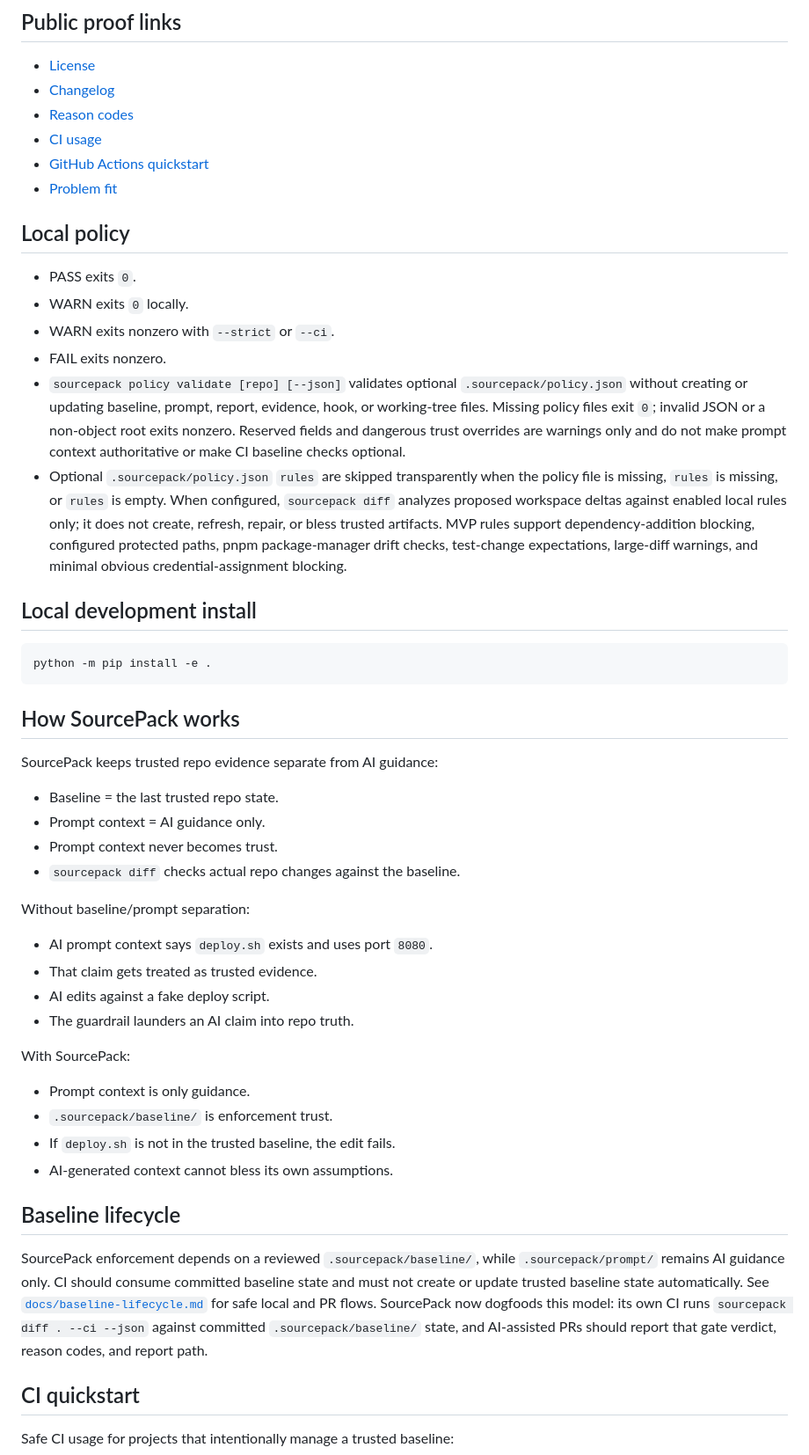
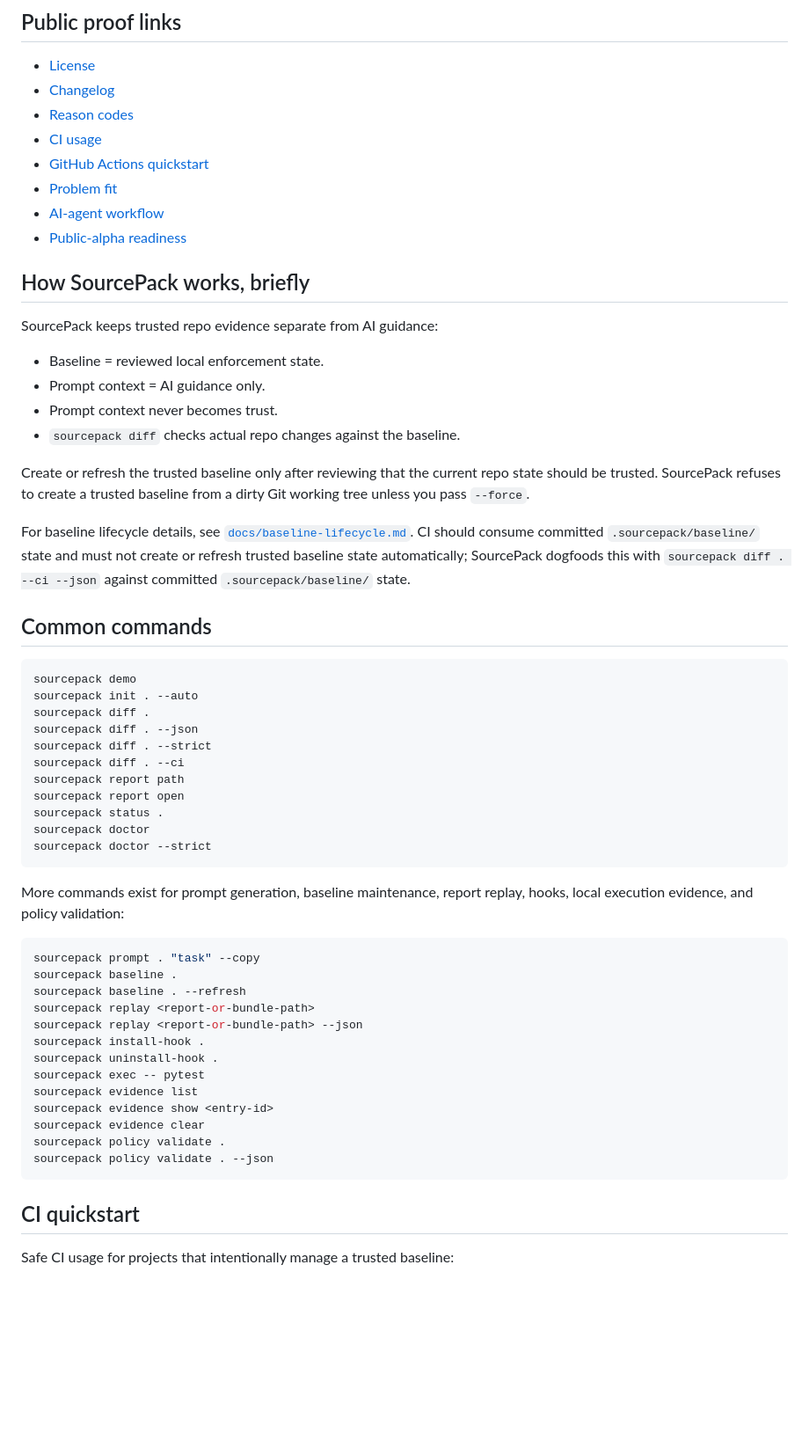
Before and after one commit to joshuavetos/sourcepack, a Markdown page: README.md, the part around one of its changes. Shown at 88% size. GitHub-like rendering; blank space fills up the shorter version.

````diff
--- a/README.md
+++ b/README.md
@@ -94,48 +112,55 @@ SourcePack does not prove code correctness, security, runtime success, semantic
 - [CI usage](docs/ci.md)
 - [GitHub Actions quickstart](docs/github-action-quickstart.md)
 - [Problem fit](docs/problem-fit.md)
+- [AI-agent workflow](docs/ai-agent-workflow.md)
+- [Public-alpha readiness](docs/public-alpha-readiness.md)
 
-## Local policy
-
-- PASS exits `0`.
-- WARN exits `0` locally.
-- WARN exits nonzero with `--strict` or `--ci`.
-- FAIL exits nonzero.
-- `sourcepack policy validate [repo] [--json]` validates optional `.sourcepack/policy.json` without creating or updating baseline, prompt, report, evidence, hook, or working-tree files. Missing policy files exit `0`; invalid JSON or a non-object root exits nonzero. Reserved fields and dangerous trust overrides are warnings only and do not make prompt context authoritative or make CI baseline checks optional.
-- Optional `.sourcepack/policy.json` `rules` are skipped transparently when the policy file is missing, `rules` is missing, or `rules` is empty. When configured, `sourcepack diff` analyzes proposed workspace deltas against enabled local rules only; it does not create, refresh, repair, or bless trusted artifacts. MVP rules support dependency-addition blocking, configured protected paths, pnpm package-manager drift checks, test-change expectations, large-diff warnings, and minimal obvious credential-assignment blocking.
-
-## Local development install
-
-```bash
-python -m pip install -e .
-```
-
-## How SourcePack works
+## How SourcePack works, briefly
 
 SourcePack keeps trusted repo evidence separate from AI guidance:
 
-- Baseline = the last trusted repo state.
+- Baseline = reviewed local enforcement state.
 - Prompt context = AI guidance only.
 - Prompt context never becomes trust.
 - `sourcepack diff` checks actual repo changes against the baseline.
 
-Without baseline/prompt separation:
+Create or refresh the trusted baseline only after reviewing that the current repo state should be trusted. SourcePack refuses to create a trusted baseline from a dirty Git working tree unless you pass `--force`.
 
-- AI prompt context says `deploy.sh` exists and uses port `8080`.
-- That claim gets treated as trusted evidence.
-- AI edits against a fake deploy script.
-- The guardrail launders an AI claim into repo truth.
+For baseline lifecycle details, see [`docs/baseline-lifecycle.md`](docs/baseline-lifecycle.md). CI should consume committed `.sourcepack/baseline/` state and must not create or refresh trusted baseline state automatically; SourcePack dogfoods this with `sourcepack diff . --ci --json` against committed `.sourcepack/baseline/` state.
 
-With SourcePack:
+## Common commands
 
-- Prompt context is only guidance.
-- `.sourcepack/baseline/` is enforcement trust.
-- If `deploy.sh` is not in the trusted baseline, the edit fails.
-- AI-generated context cannot bless its own assumptions.
+```bash
+sourcepack demo
+sourcepack init . --auto
+sourcepack diff .
+sourcepack diff . --json
+sourcepack diff . --strict
+sourcepack diff . --ci
+sourcepack report path
+sourcepack report open
+sourcepack status .
+sourcepack doctor
+sourcepack doctor --strict
+```
 
-## Baseline lifecycle
+More commands exist for prompt generation, baseline maintenance, report replay, hooks, local execution evidence, and policy validation:
 
-SourcePack enforcement depends on a reviewed `.sourcepack/baseline/`, while `.sourcepack/prompt/` remains AI guidance only. CI should consume committed baseline state and must not create or update trusted baseline state automatically. See [`docs/baseline-lifecycle.md`](docs/baseline-lifecycle.md) for safe local and PR flows. SourcePack now dogfoods this model: its own CI runs `sourcepack diff . --ci --json` against committed `.sourcepack/baseline/` state, and AI-assisted PRs should report that gate verdict, reason codes, and report path.
+```bash
+sourcepack prompt . "task" --copy
+sourcepack baseline .
+sourcepack baseline . --refresh
+sourcepack replay <report-or-bundle-path>
+sourcepack replay <report-or-bundle-path> --json
+sourcepack install-hook .
+sourcepack uninstall-hook .
+sourcepack exec -- pytest
+sourcepack evidence list
+sourcepack evidence show <entry-id>
+sourcepack evidence clear
+sourcepack policy validate .
+sourcepack policy validate . --json
+```
 
 ## CI quickstart
 
````
Also changed, not shown: other parts of README.md (+49 -162 lines).
